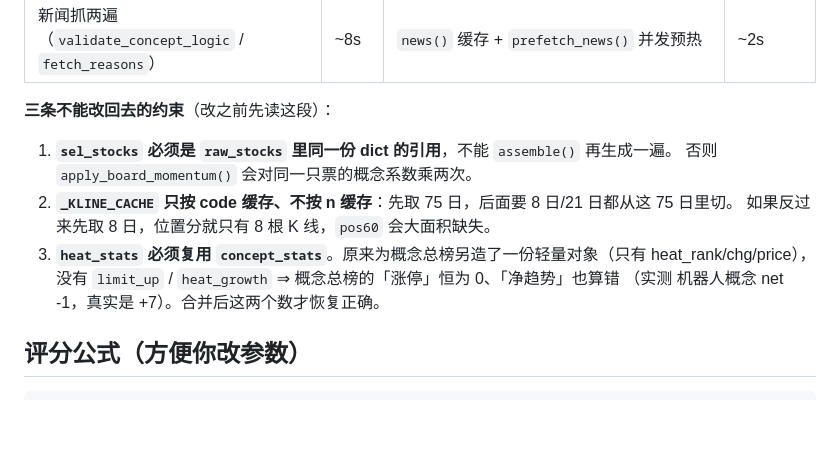
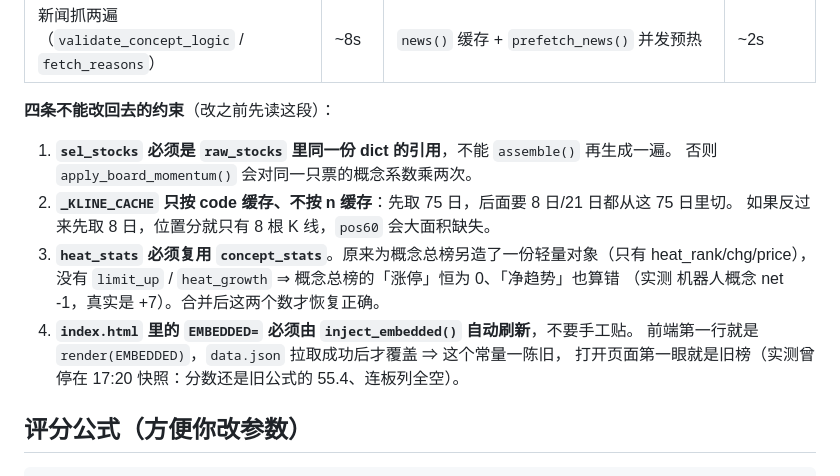
Before and after one commit to yjj798/renqibang, a Markdown page: README.md, the part around the change. GitHub-like rendering; blank space fills up the shorter version.

Commit message:
docs: 约束补第4条(EMBEDDED 必须自动刷新)

```diff
--- a/README.md
+++ b/README.md
@@ -67,7 +67,7 @@ python3 -m http.server 8000
 | `add_concept_stats()` 跑三遍 | — | raw 算一次，sel 共用对象；heat 直接复用 raw 的统计 | 一遍 |
 | 新闻抓两遍（`validate_concept_logic` / `fetch_reasons`） | ~8s | `news()` 缓存 + `prefetch_news()` 并发预热 | ~2s |
 
-**三条不能改回去的约束**（改之前先读这段）：
+**四条不能改回去的约束**（改之前先读这段）：
 
 1. **`sel_stocks` 必须是 `raw_stocks` 里同一份 dict 的引用**，不能 `assemble()` 再生成一遍。
    否则 `apply_board_momentum()` 会对同一只票的概念系数乘两次。
@@ -76,6 +76,9 @@ python3 -m http.server 8000
 3. **`heat_stats` 必须复用 `concept_stats`**。原来为概念总榜另造了一份轻量对象（只有 heat_rank/chg/price），
    没有 `limit_up` / `heat_growth` ⇒ 概念总榜的「涨停」恒为 0、「净趋势」也算错
    （实测 机器人概念 net -1，真实是 +7）。合并后这两个数才恢复正确。
+4. **`index.html` 里的 `EMBEDDED=` 必须由 `inject_embedded()` 自动刷新**，不要手工贴。
+   前端第一行就是 `render(EMBEDDED)`，`data.json` 拉取成功后才覆盖 ⇒ 这个常量一陈旧，
+   打开页面第一眼就是旧榜（实测曾停在 17:20 快照：分数还是旧公式的 55.4、连板列全空）。
 
 ## 评分公式（方便你改参数）
 
```
